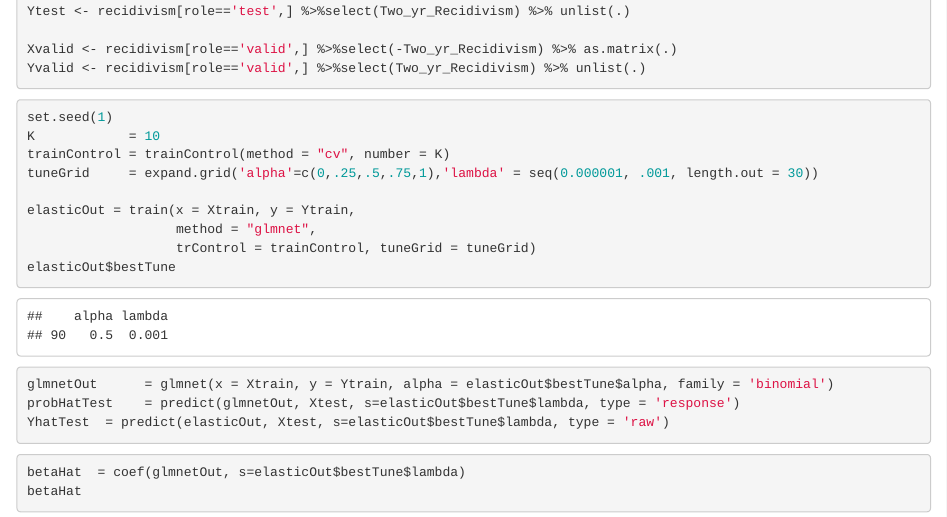
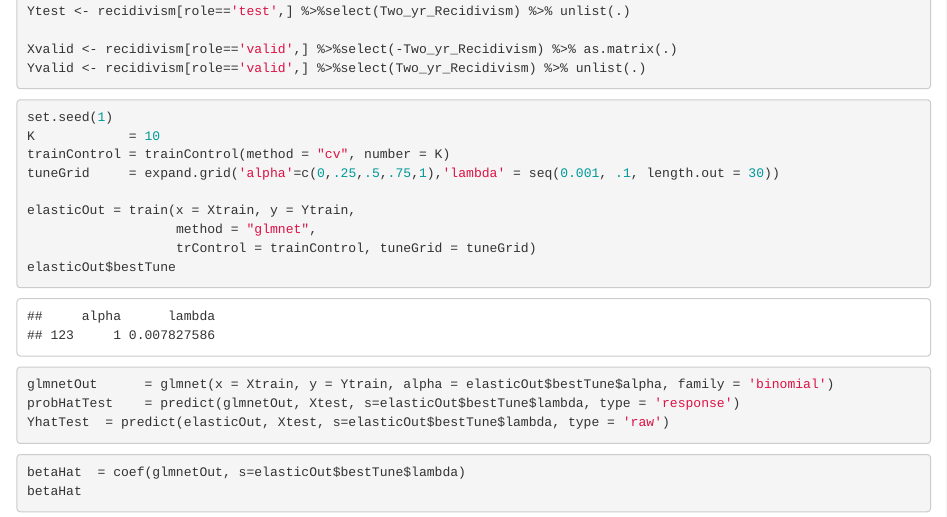
Before and after one commit to cthoyt1/recidivism, an R Markdown document (recidivism_models.Rmd): the page in a window 1100 px wide, from 1950 px down. Rendered offline with R 4.5, knitr and Pandoc, with nearby package versions; code that draws random numbers runs with fixed seeds of ours.

Commit message:
small updates to recidivism

```diff
--- a/recidivism_models.Rmd
+++ b/recidivism_models.Rmd
@@ -68,7 +68,7 @@ Yvalid <- recidivism[role=='valid',] %>%select(Two_yr_Recidivism) %>% unlist(.)
 set.seed(1)
 K            = 10
 trainControl = trainControl(method = "cv", number = K)
-tuneGrid     = expand.grid('alpha'=c(0,.25,.5,.75,1),'lambda' = seq(0.000001, .001, length.out = 30))
+tuneGrid     = expand.grid('alpha'=c(0,.25,.5,.75,1),'lambda' = seq(0.001, .1, length.out = 30))
 
 elasticOut = train(x = Xtrain, y = Ytrain,
                    method = "glmnet",
```
